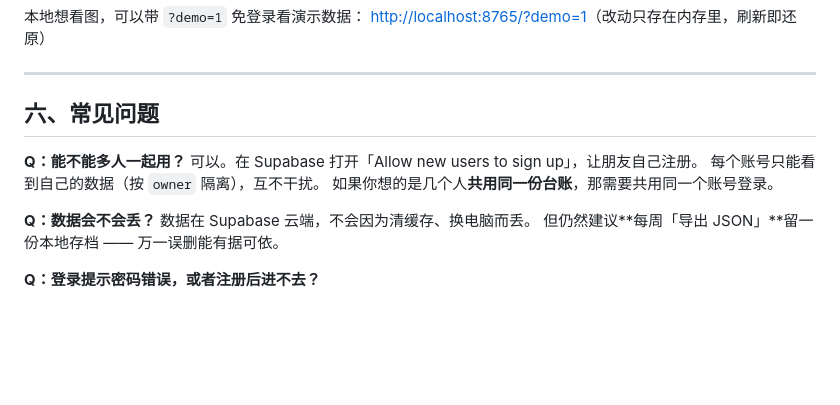
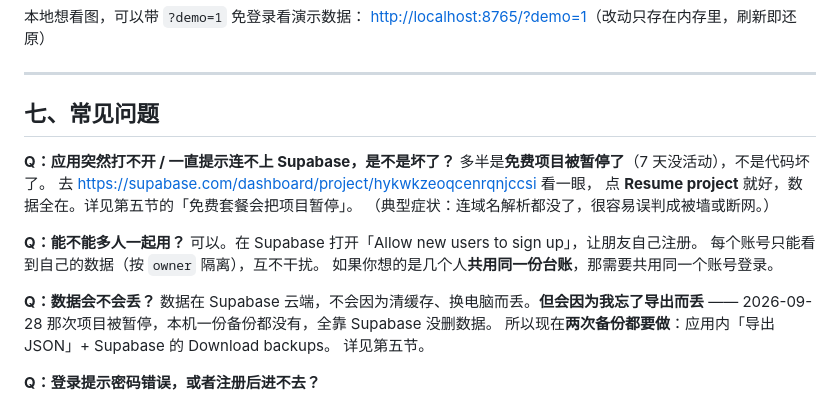
Before and after one commit to wfjdyhmtr2-glitch/cbg-ledger, a Markdown page: README.md, the part around one of its changes. Rendered like a GitHub page; blank space fills up the shorter version.

```diff
--- a/README.md
+++ b/README.md
@@ -308,7 +353,13 @@ npm test
 
 ---
 
-## 六、常见问题
+## 七、常见问题
+
+**Q：应用突然打不开 / 一直提示连不上 Supabase，是不是坏了？**
+多半是**免费项目被暂停了**（7 天没活动），不是代码坏了。
+去 <https://supabase.com/dashboard/project/hykwkzeoqcenrqnjccsi> 看一眼，
+点 **Resume project** 就好，数据全在。详见第五节的「免费套餐会把项目暂停」。
+（典型症状：连域名解析都没了，很容易误判成被墙或断网。）
 
 **Q：能不能多人一起用？**
 可以。在 Supabase 打开「Allow new users to sign up」，让朋友自己注册。
@@ -316,8 +367,10 @@ npm test
 如果你想的是几个人**共用同一份台账**，那需要共用同一个账号登录。
 
 **Q：数据会不会丢？**
-数据在 Supabase 云端，不会因为清缓存、换电脑而丢。
-但仍然建议**每周「导出 JSON」**留一份本地存档 —— 万一误删能有据可依。
+数据在 Supabase 云端，不会因为清缓存、换电脑而丢。**但会因为我忘了导出而丢** ——
+2026-09-28 那次项目被暂停，本机一份备份都没有，全靠 Supabase 没删数据。
+所以现在**两次备份都要做**：应用内「导出 JSON」+ Supabase 的 Download backups。
+详见第五节。
 
 **Q：登录提示密码错误，或者注册后进不去？**
 - **忘了密码**：登录页点「忘记密码」→ 邮件里点链接 → 回到应用直接输新密码（链接只能用一次、有有效期）。
```
Also changed, not shown: other parts of README.md (+47 -2 lines).
